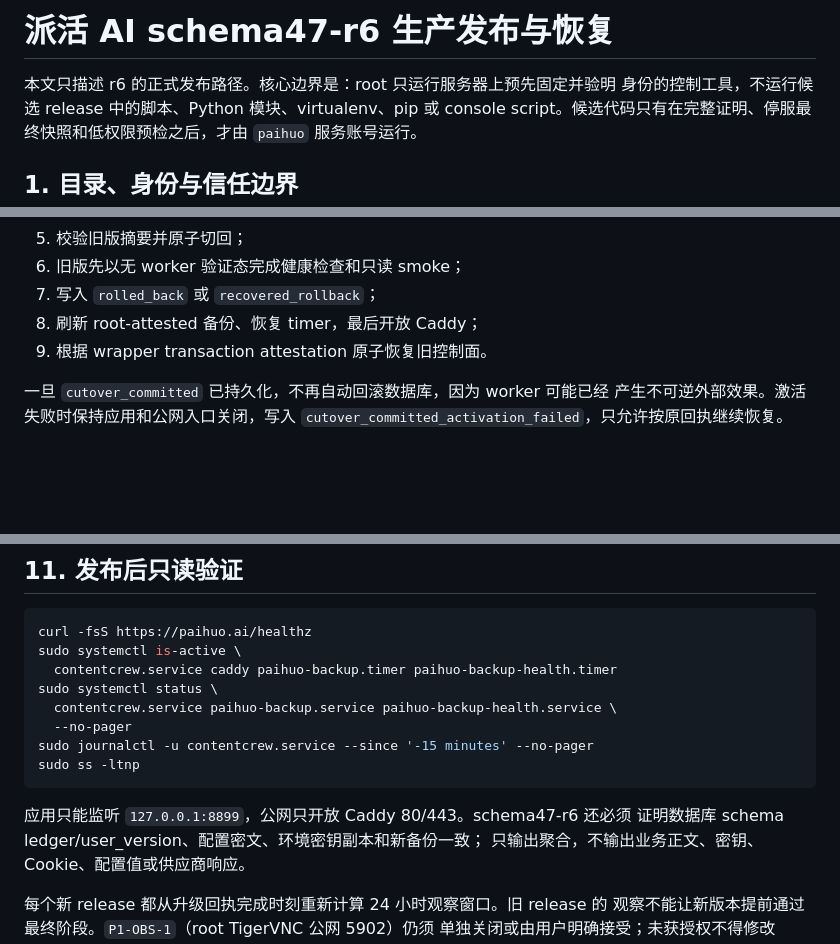
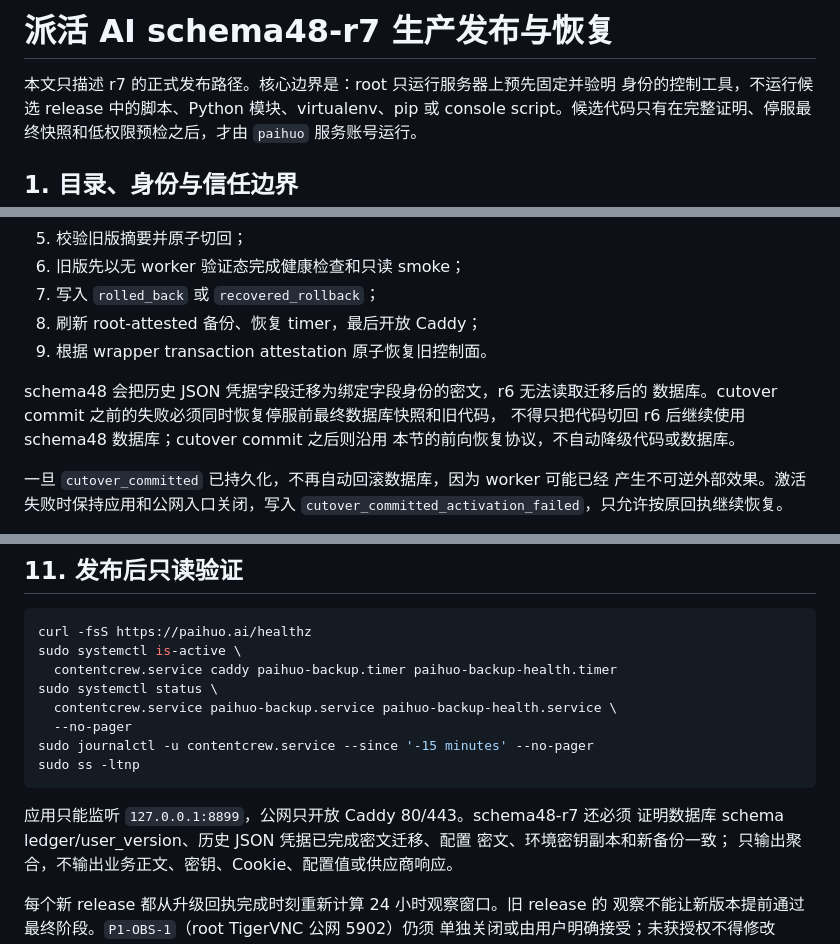
Before and after one commit to wl13643464077-dev/paihuo-ai, a Markdown page: deploy/DEPLOYMENT.md, 3 parts joined by grey strips. Rendered like a GitHub page; blank space fills up the shorter version.

Commit message:
docs: publish schema48 rollback contract

````diff
--- a/deploy/DEPLOYMENT.md
+++ b/deploy/DEPLOYMENT.md
@@ -1,6 +1,6 @@
-# 派活 AI schema47-r6 生产发布与恢复
+# 派活 AI schema48-r7 生产发布与恢复
 
-本文只描述 r6 的正式发布路径。核心边界是：root 只运行服务器上预先固定并验明
+本文只描述 r7 的正式发布路径。核心边界是：root 只运行服务器上预先固定并验明
 身份的控制工具，不运行候选 release 中的脚本、Python 模块、virtualenv、pip 或
 console script。候选代码只有在完整证明、停服最终快照和低权限预检之后，才由
 `paihuo` 服务账号运行。
@@ -467,6 +467,11 @@ cutover commit 之前失败时：
 8. 刷新 root-attested 备份、恢复 timer，最后开放 Caddy；
 9. 根据 wrapper transaction attestation 原子恢复旧控制面。
 
+schema48 会把历史 JSON 凭据字段迁移为绑定字段身份的密文，r6 无法读取迁移后的
+数据库。cutover commit 之前的失败必须同时恢复停服前最终数据库快照和旧代码，
+不得只把代码切回 r6 后继续使用 schema48 数据库；cutover commit 之后则沿用
+本节的前向恢复协议，不自动降级代码或数据库。
+
 一旦 `cutover_committed` 已持久化，不再自动回滚数据库，因为 worker 可能已经
 产生不可逆外部效果。激活失败时保持应用和公网入口关闭，写入
 `cutover_committed_activation_failed`，只允许按原回执继续恢复。
@@ -489,8 +494,9 @@ sudo journalctl -u contentcrew.service --since '-15 minutes' --no-pager
 sudo ss -ltnp
 ```
 
-应用只能监听 `127.0.0.1:8899`，公网只开放 Caddy 80/443。schema47-r6 还必须
-证明数据库 schema ledger/user_version、配置密文、环境密钥副本和新备份一致；
+应用只能监听 `127.0.0.1:8899`，公网只开放 Caddy 80/443。schema48-r7 还必须
+证明数据库 schema ledger/user_version、历史 JSON 凭据已完成密文迁移、配置
+密文、环境密钥副本和新备份一致；
 只输出聚合，不输出业务正文、密钥、Cookie、配置值或供应商响应。
 
 每个新 release 都从升级回执完成时刻重新计算 24 小时观察窗口。旧 release 的
````
Also changed, not shown: other parts of deploy/DEPLOYMENT.md (+2 -2 lines).
